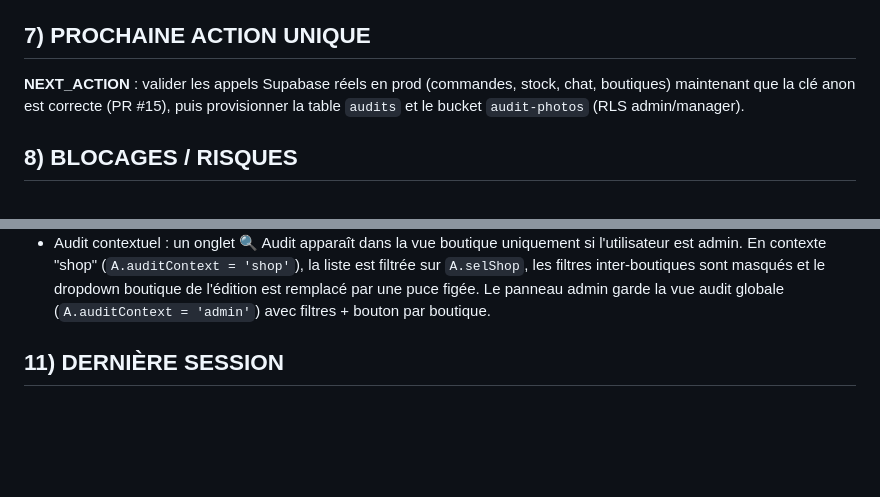
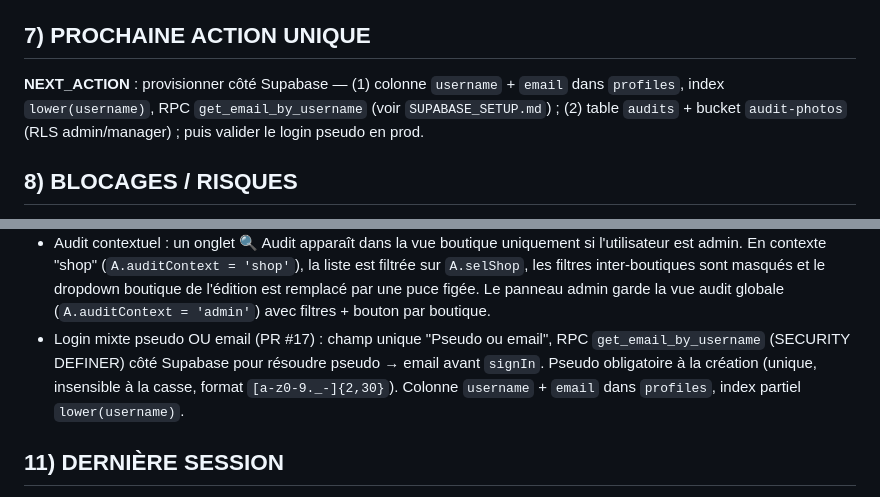
Before and after one commit to emmanueldelasse-droid/Bob-The-Bagel, a Markdown page: SESSION.md, 2 parts joined by grey strips. Drawn GitHub-style; blank space fills up the shorter version.

```diff
--- a/SESSION.md
+++ b/SESSION.md
@@ -100,7 +102,7 @@
 - `js/views/audit.js`
 
 ## 7) PROCHAINE ACTION UNIQUE
-**NEXT_ACTION** : valider les appels Supabase réels en prod (commandes, stock, chat, boutiques) maintenant que la clé anon est correcte (PR #15), puis provisionner la table `audits` et le bucket `audit-photos` (RLS admin/manager).
+**NEXT_ACTION** : provisionner côté Supabase — (1) colonne `username` + `email` dans `profiles`, index `lower(username)`, RPC `get_email_by_username` (voir `SUPABASE_SETUP.md`) ; (2) table `audits` + bucket `audit-photos` (RLS admin/manager) ; puis valider le login pseudo en prod.
 
 ## 8) BLOCAGES / RISQUES
 - App encore hybride = comportement non totalement fiable en multi-utilisateur réel
@@ -152,5 +154,6 @@
 - Audits boutique : section dédiée côté admin avec sections prédéfinies (propreté/stock/équipements/hygiène/service), items ok/nok/na + commentaire + photos multiples, photo générale, score OK/KO auto, brouillon ou clôturé. Persistance locale (`A.audits`, clé `au`), upsert Supabase `audits` en prod (fallback silencieux vers local si erreur)
 - Rôle admin = superset du rôle user : au login, l'admin atterrit désormais sur la page `select` comme un user (accès boutiques + cuisine + chat + calendrier via les onglets) et dispose en plus d'un bouton "Panneau admin" rouge sur `select` qui mène à `bAdmin` (bannière, utilisateurs, produits, audit, logs)
 - Audit contextuel : un onglet 🔍 Audit apparaît dans la vue boutique uniquement si l'utilisateur est admin. En contexte "shop" (`A.auditContext = 'shop'`), la liste est filtrée sur `A.selShop`, les filtres inter-boutiques sont masqués et le dropdown boutique de l'édition est remplacé par une puce figée. Le panneau admin garde la vue audit globale (`A.auditContext = 'admin'`) avec filtres + bouton par boutique.
+- Login mixte pseudo OU email (PR #17) : champ unique "Pseudo ou email", RPC `get_email_by_username` (SECURITY DEFINER) côté Supabase pour résoudre pseudo → email avant `signIn`. Pseudo obligatoire à la création (unique, insensible à la casse, format `[a-z0-9._-]{2,30}`). Colonne `username` + `email` dans `profiles`, index partiel `lower(username)`.
 
 ## 11) DERNIÈRE SESSION
```
Also changed, not shown: other parts of SESSION.md (+17 -7 lines).
